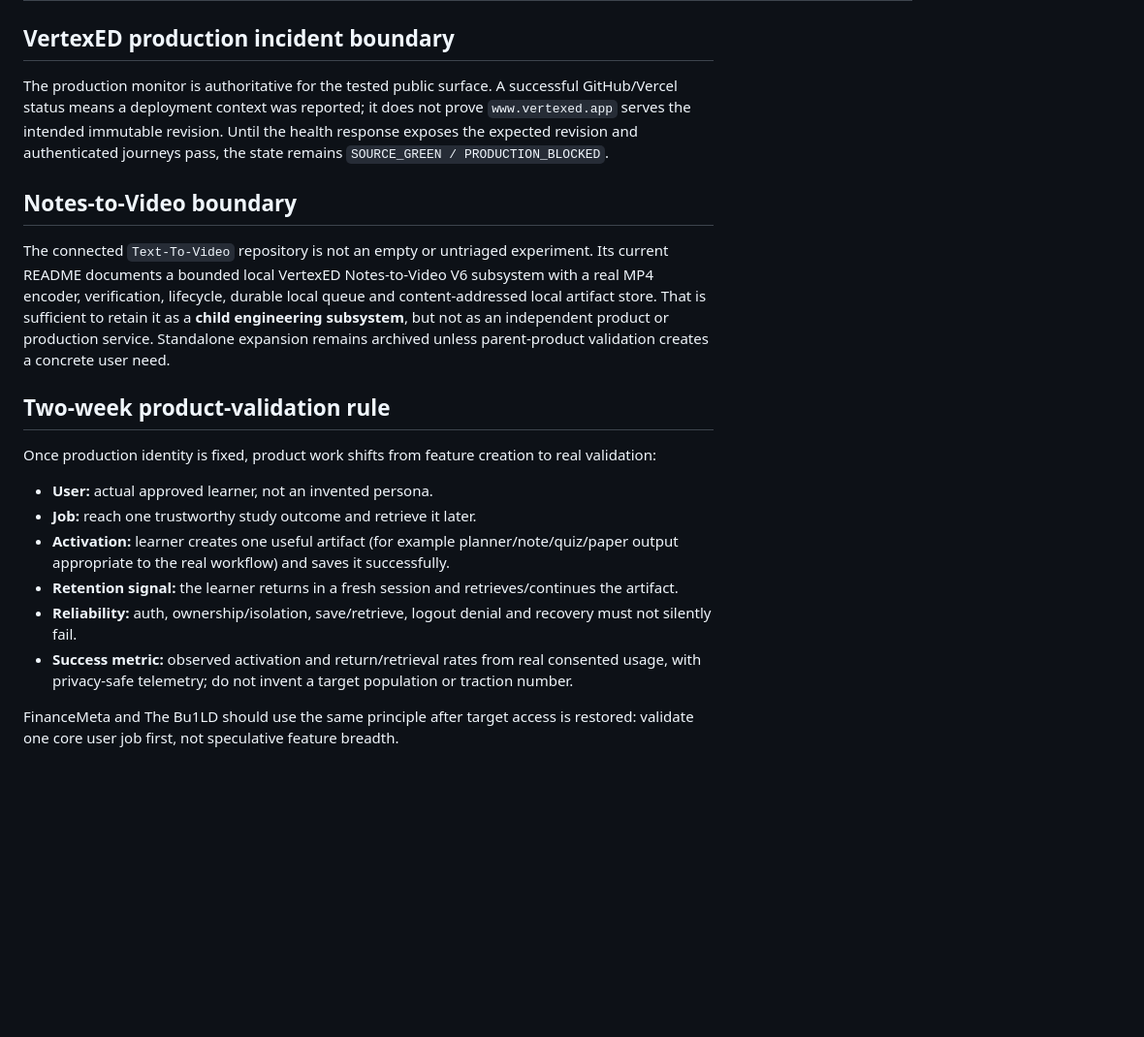
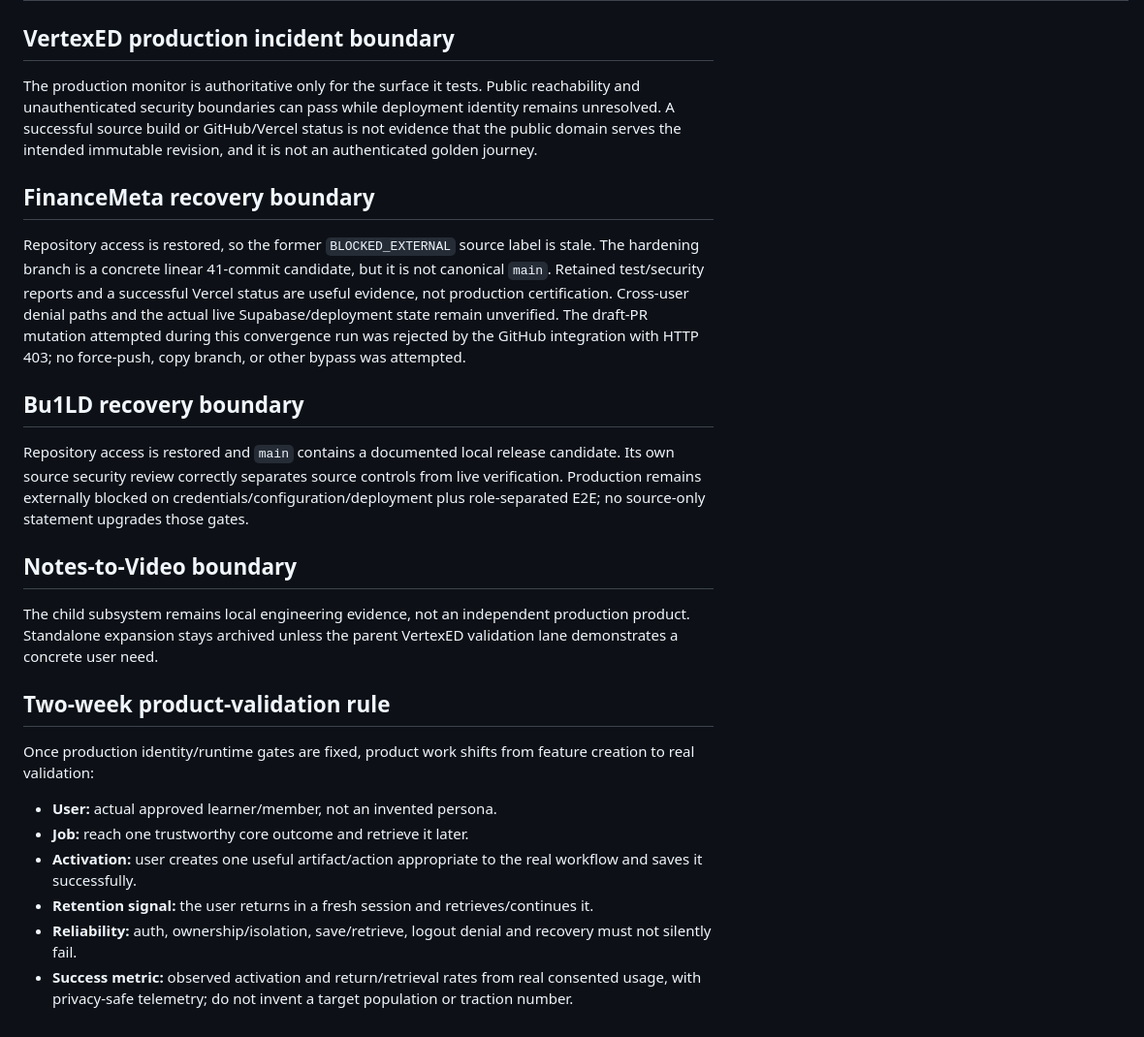
Before and after one commit to vertex-studyAI/vertexED.ai, a Markdown page: PRODUCT_STATUS.md, the part around one of its changes. Shown at 97% size. Drawn GitHub-style; blank space fills up the shorter version.

Commit message:
product: recover FinanceMeta and Bu1LD source truth

```diff
--- a/PRODUCT_STATUS.md
+++ b/PRODUCT_STATUS.md
@@ -13,21 +15,27 @@
 
 ## VertexED production incident boundary
 
-The production monitor is authoritative for the tested public surface. A successful GitHub/Vercel status means a deployment context was reported; it does not prove `www.vertexed.app` serves the intended immutable revision. Until the health response exposes the expected revision and authenticated journeys pass, the state remains `SOURCE_GREEN / PRODUCTION_BLOCKED`.
+The production monitor is authoritative only for the surface it tests. Public reachability and unauthenticated security boundaries can pass while deployment identity remains unresolved. A successful source build or GitHub/Vercel status is not evidence that the public domain serves the intended immutable revision, and it is not an authenticated golden journey.
+
+## FinanceMeta recovery boundary
+
+Repository access is restored, so the former `BLOCKED_EXTERNAL` source label is stale. The hardening branch is a concrete linear 41-commit candidate, but it is not canonical `main`. Retained test/security reports and a successful Vercel status are useful evidence, not production certification. Cross-user denial paths and the actual live Supabase/deployment state remain unverified. The draft-PR mutation attempted during this convergence run was rejected by the GitHub integration with HTTP 403; no force-push, copy branch, or other bypass was attempted.
+
+## Bu1LD recovery boundary
+
+Repository access is restored and `main` contains a documented local release candidate. Its own source security review correctly separates source controls from live verification. Production remains externally blocked on credentials/configuration/deployment plus role-separated E2E; no source-only statement upgrades those gates.
 
 ## Notes-to-Video boundary
 
-The connected `Text-To-Video` repository is not an empty or untriaged experiment. Its current README documents a bounded local VertexED Notes-to-Video V6 subsystem with a real MP4 encoder, verification, lifecycle, durable local queue and content-addressed local artifact store. That is sufficient to retain it as a **child engineering subsystem**, but not as an independent product or production service. Standalone expansion remains archived unless parent-product validation creates a concrete user need.
+The child subsystem remains local engineering evidence, not an independent production product. Standalone expansion stays archived unless the parent VertexED validation lane demonstrates a concrete user need.
 
 ## Two-week product-validation rule
 
-Once production identity is fixed, product work shifts from feature creation to real validation:
+Once production identity/runtime gates are fixed, product work shifts from feature creation to real validation:
 
-- **User:** actual approved learner, not an invented persona.
-- **Job:** reach one trustworthy study outcome and retrieve it later.
-- **Activation:** learner creates one useful artifact (for example planner/note/quiz/paper output appropriate to the real workflow) and saves it successfully.
-- **Retention signal:** the learner returns in a fresh session and retrieves/continues the artifact.
+- **User:** actual approved learner/member, not an invented persona.
+- **Job:** reach one trustworthy core outcome and retrieve it later.
+- **Activation:** user creates one useful artifact/action appropriate to the real workflow and saves it successfully.
+- **Retention signal:** the user returns in a fresh session and retrieves/continues it.
 - **Reliability:** auth, ownership/isolation, save/retrieve, logout denial and recovery must not silently fail.
 - **Success metric:** observed activation and return/retrieval rates from real consented usage, with privacy-safe telemetry; do not invent a target population or traction number.
-
-FinanceMeta and The Bu1LD should use the same principle after target access is restored: validate one core user job first, not speculative feature breadth.
```
Also changed, not shown: other parts of PRODUCT_STATUS.md (+8 -6 lines).
